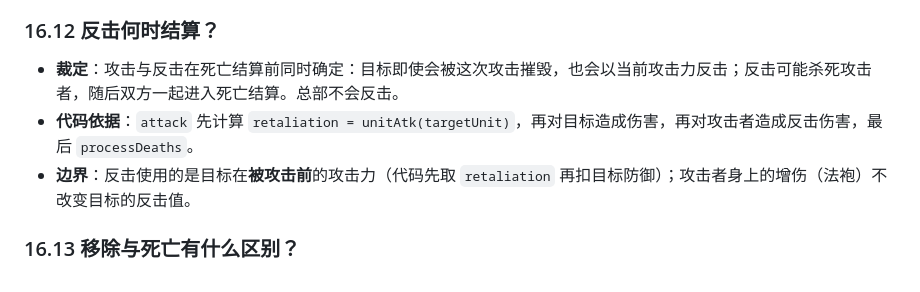
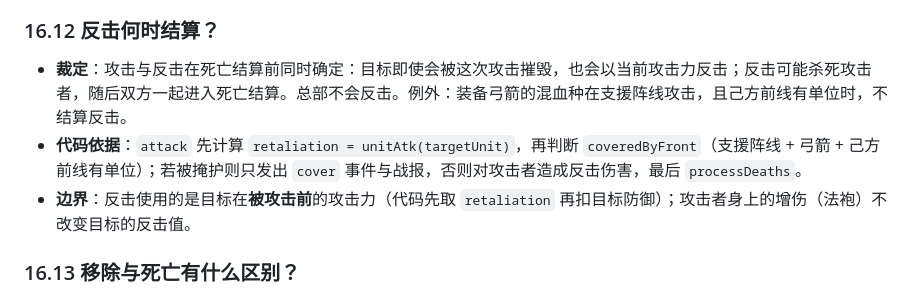
Before and after one commit to nike-cpu/dragonblood-throne, a Markdown page: docs/游戏设计文档.md, the part around the change. Drawn GitHub-style.

Commit message:
docs: 补充弓箭前线掩护免反击说明

```diff
--- a/docs/游戏设计文档.md
+++ b/docs/游戏设计文档.md
@@ -1275,8 +1275,8 @@ node tests/engine.test.js
 
 ### 16.12 反击何时结算？
 
-- **裁定**：攻击与反击在死亡结算前同时确定：目标即使会被这次攻击摧毁，也会以当前攻击力反击；反击可能杀死攻击者，随后双方一起进入死亡结算。总部不会反击。
-- **代码依据**：`attack` 先计算 `retaliation = unitAtk(targetUnit)`，再对目标造成伤害，再对攻击者造成反击伤害，最后 `processDeaths`。
+- **裁定**：攻击与反击在死亡结算前同时确定：目标即使会被这次攻击摧毁，也会以当前攻击力反击；反击可能杀死攻击者，随后双方一起进入死亡结算。总部不会反击。例外：装备弓箭的混血种在支援阵线攻击，且己方前线有单位时，不结算反击。
+- **代码依据**：`attack` 先计算 `retaliation = unitAtk(targetUnit)`，再判断 `coveredByFront`（支援阵线 + 弓箭 + 己方前线有单位）；若被掩护则只发出 `cover` 事件与战报，否则对攻击者造成反击伤害，最后 `processDeaths`。
 - **边界**：反击使用的是目标在**被攻击前**的攻击力（代码先取 `retaliation` 再扣目标防御）；攻击者身上的增伤（法袍）不改变目标的反击值。
 
 ### 16.13 移除与死亡有什么区别？
```
Also changed, not shown: README.md (+1 -1 lines).
